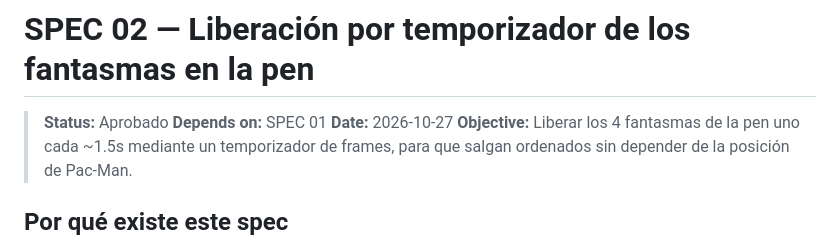
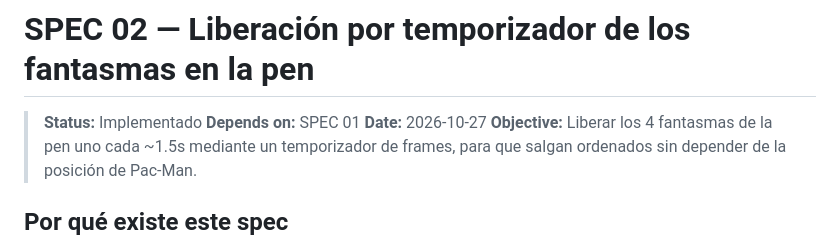
Before and after one commit to jbs-code/open-pacman-opencode, a Markdown page: specs/02-pen-release-timer.md, the part around the change. Drawn GitHub-style.

```diff
--- a/specs/02-pen-release-timer.md
+++ b/specs/02-pen-release-timer.md
@@ -1,6 +1,6 @@
 # SPEC 02 — Liberación por temporizador de los fantasmas en la pen
 
-> **Status:** Aprobado
+> **Status:** Implementado
 > **Depends on:** SPEC 01
 > **Date:** 2026-10-27
 > **Objective:** Liberar los 4 fantasmas de la pen uno cada ~1.5s mediante un temporizador de frames, para que salgan ordenados sin depender de la posición de Pac-Man.
```
Also changed, not shown: specs/01-ghost-behaviors.md (+1 -1 lines).
